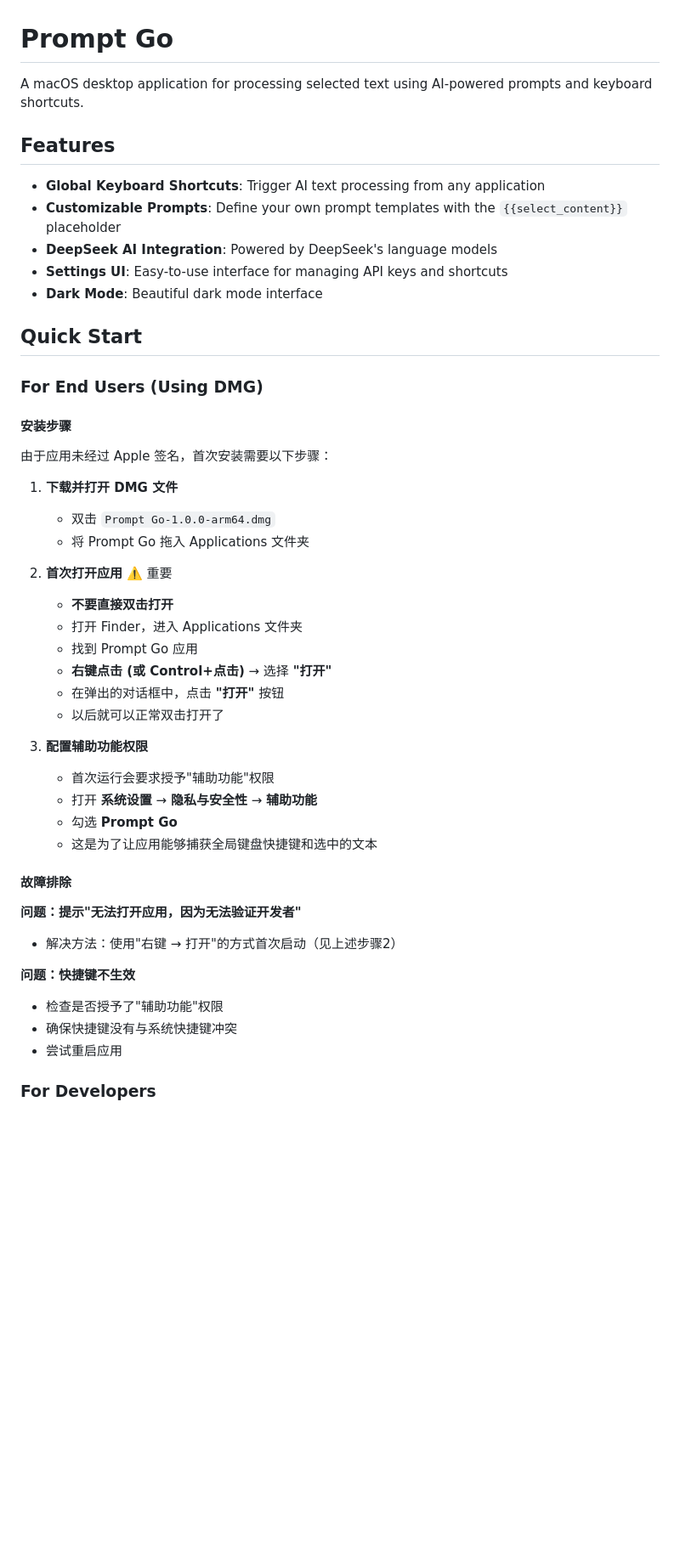
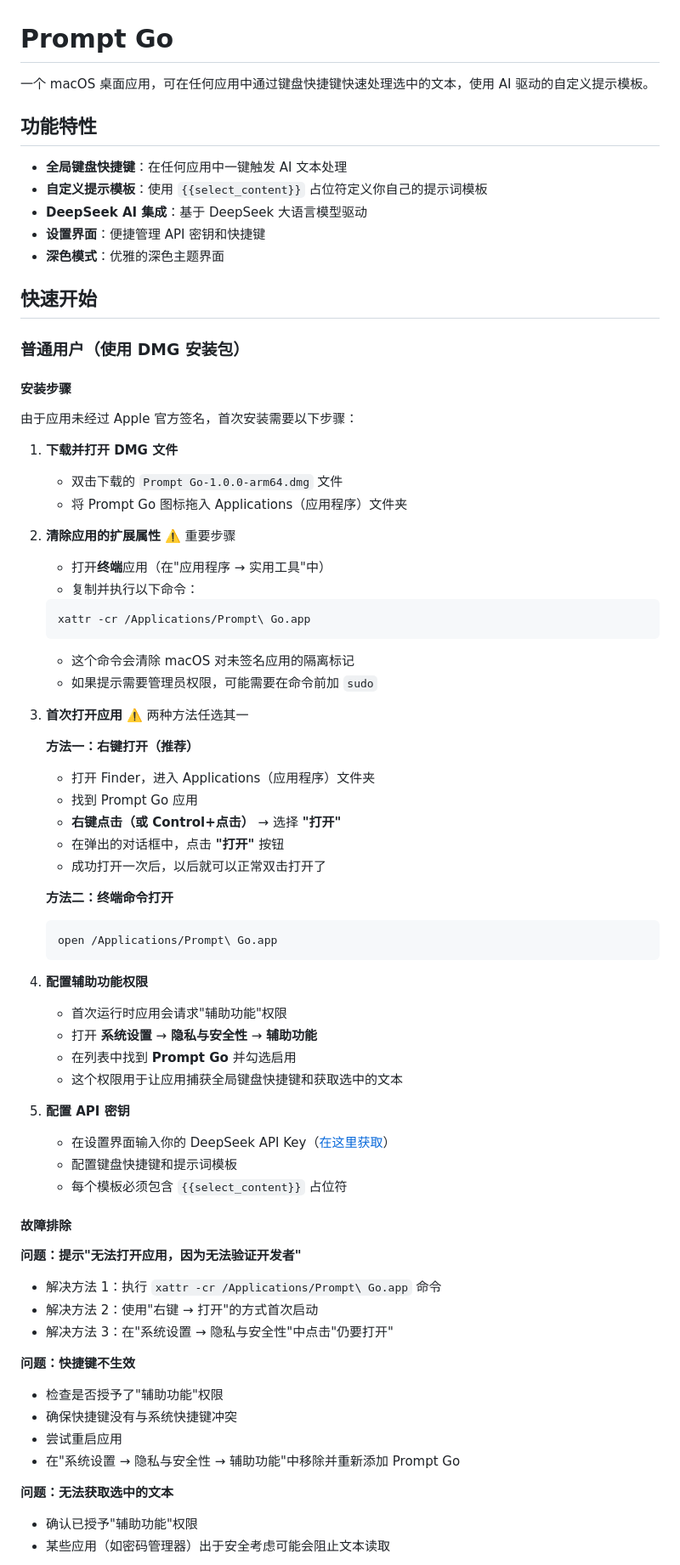
Before and after one commit to astordu/prompt_gogo, a Markdown page: README.md, the part around one of its changes. Shown at 85% size. GitHub-like rendering; blank space fills up the shorter version.

````diff
--- a/README.md
+++ b/README.md
@@ -1,50 +1,75 @@
 # Prompt Go
 
-A macOS desktop application for processing selected text using AI-powered prompts and keyboard shortcuts.
+一个 macOS 桌面应用，可在任何应用中通过键盘快捷键快速处理选中的文本，使用 AI 驱动的自定义提示模板。
 
-## Features
+## 功能特性
 
-- **Global Keyboard Shortcuts**: Trigger AI text processing from any application
-- **Customizable Prompts**: Define your own prompt templates with the `{{select_content}}` placeholder
-- **DeepSeek AI Integration**: Powered by DeepSeek's language models
-- **Settings UI**: Easy-to-use interface for managing API keys and shortcuts
-- **Dark Mode**: Beautiful dark mode interface
+- **全局键盘快捷键**：在任何应用中一键触发 AI 文本处理
+- **自定义提示模板**：使用 `{{select_content}}` 占位符定义你自己的提示词模板
+- **DeepSeek AI 集成**：基于 DeepSeek 大语言模型驱动
+- **设置界面**：便捷管理 API 密钥和快捷键
+- **深色模式**：优雅的深色主题界面
 
-## Quick Start
+## 快速开始
 
-### For End Users (Using DMG)
+### 普通用户（使用 DMG 安装包）
 
 #### 安装步骤
 
-由于应用未经过 Apple 签名，首次安装需要以下步骤：
+由于应用未经过 Apple 官方签名，首次安装需要以下步骤：
 
 1. **下载并打开 DMG 文件**
-   - 双击 `Prompt Go-1.0.0-arm64.dmg`
-   - 将 Prompt Go 拖入 Applications 文件夹
+   - 双击下载的 `Prompt Go-1.0.0-arm64.dmg` 文件
+   - 将 Prompt Go 图标拖入 Applications（应用程序）文件夹
 
-2. **首次打开应用** ⚠️ 重要
-   - **不要直接双击打开**
-   - 打开 Finder，进入 Applications 文件夹
+2. **清除应用的扩展属性** ⚠️ 重要步骤
+   - 打开**终端**应用（在"应用程序 → 实用工具"中）
+   - 复制并执行以下命令：
+   ```bash
+   xattr -cr /Applications/Prompt\ Go.app
+   ```
+   - 这个命令会清除 macOS 对未签名应用的隔离标记
+   - 如果提示需要管理员权限，可能需要在命令前加 `sudo`
+
+3. **首次打开应用** ⚠️ 两种方法任选其一
+
+   **方法一：右键打开（推荐）**
+   - 打开 Finder，进入 Applications（应用程序）文件夹
    - 找到 Prompt Go 应用
-   - **右键点击 (或 Control+点击)** → 选择 **"打开"**
+   - **右键点击（或 Control+点击）** → 选择 **"打开"**
    - 在弹出的对话框中，点击 **"打开"** 按钮
-   - 以后就可以正常双击打开了
+   - 成功打开一次后，以后就可以正常双击打开了
 
-3. **配置辅助功能权限**
-   - 首次运行会要求授予"辅助功能"权限
+   **方法二：终端命令打开**
+   ```bash
+   open /Applications/Prompt\ Go.app
+   ```
+
+4. **配置辅助功能权限**
+   - 首次运行时应用会请求"辅助功能"权限
    - 打开 **系统设置** → **隐私与安全性** → **辅助功能**
-   - 勾选 **Prompt Go**
-   - 这是为了让应用能够捕获全局键盘快捷键和选中的文本
+   - 在列表中找到 **Prompt Go** 并勾选启用
+   - 这个权限用于让应用捕获全局键盘快捷键和获取选中的文本
+
+5. **配置 API 密钥**
+   - 在设置界面输入你的 DeepSeek API Key（[在这里获取](https://platform.deepseek.com/api_keys)）
+   - 配置键盘快捷键和提示词模板
+   - 每个模板必须包含 `{{select_content}}` 占位符
 
 #### 故障排除
 
 **问题：提示"无法打开应用，因为无法验证开发者"**
-- 解决方法：使用"右键 → 打开"的方式首次启动（见上述步骤2）
+- 解决方法 1：执行 `xattr -cr /Applications/Prompt\ Go.app` 命令
+- 解决方法 2：使用"右键 → 打开"的方式首次启动
+- 解决方法 3：在"系统设置 → 隐私与安全性"中点击"仍要打开"
 
 **问题：快捷键不生效**
 - 检查是否授予了"辅助功能"权限
 - 确保快捷键没有与系统快捷键冲突
 - 尝试重启应用
+- 在"系统设置 → 隐私与安全性 → 辅助功能"中移除并重新添加 Prompt Go
 
-### For Developers
+**问题：无法获取选中的文本**
+- 确认已授予"辅助功能"权限
+- 某些应用（如密码管理器）出于安全考虑可能会阻止文本读取
 
````
Also changed, not shown: other parts of README.md (+42 -44 lines).
